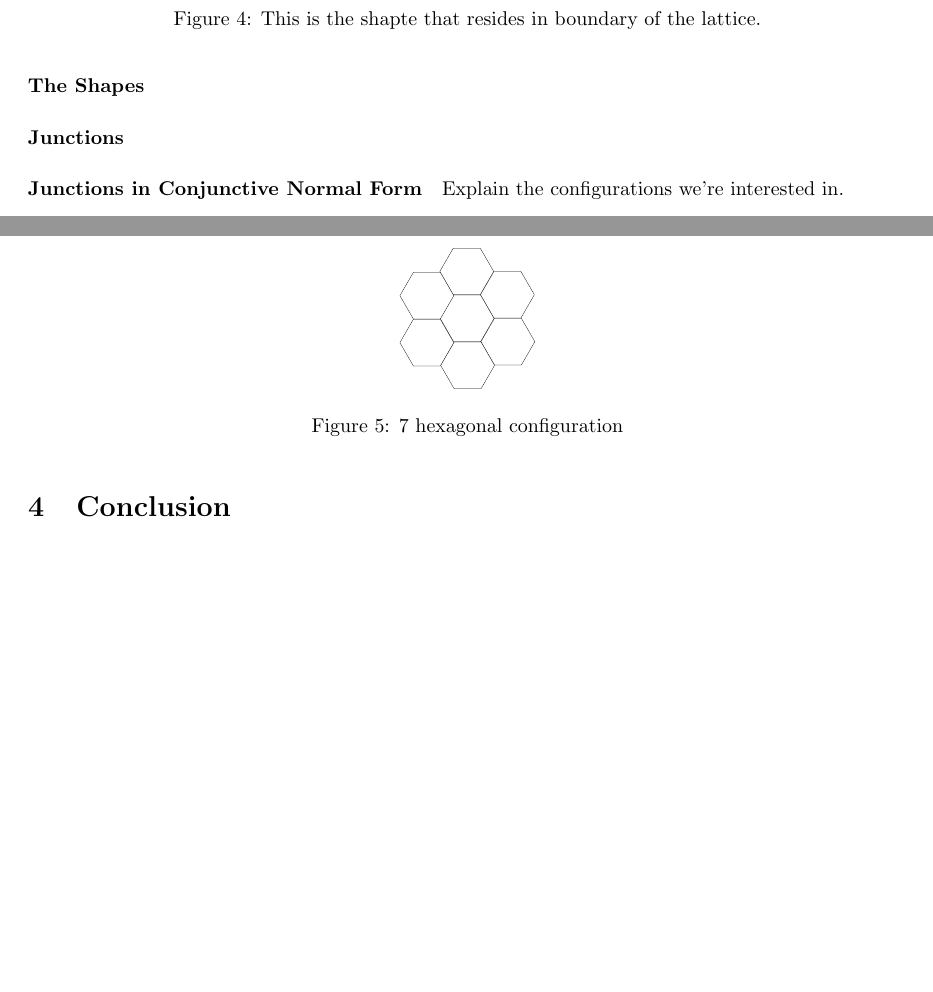
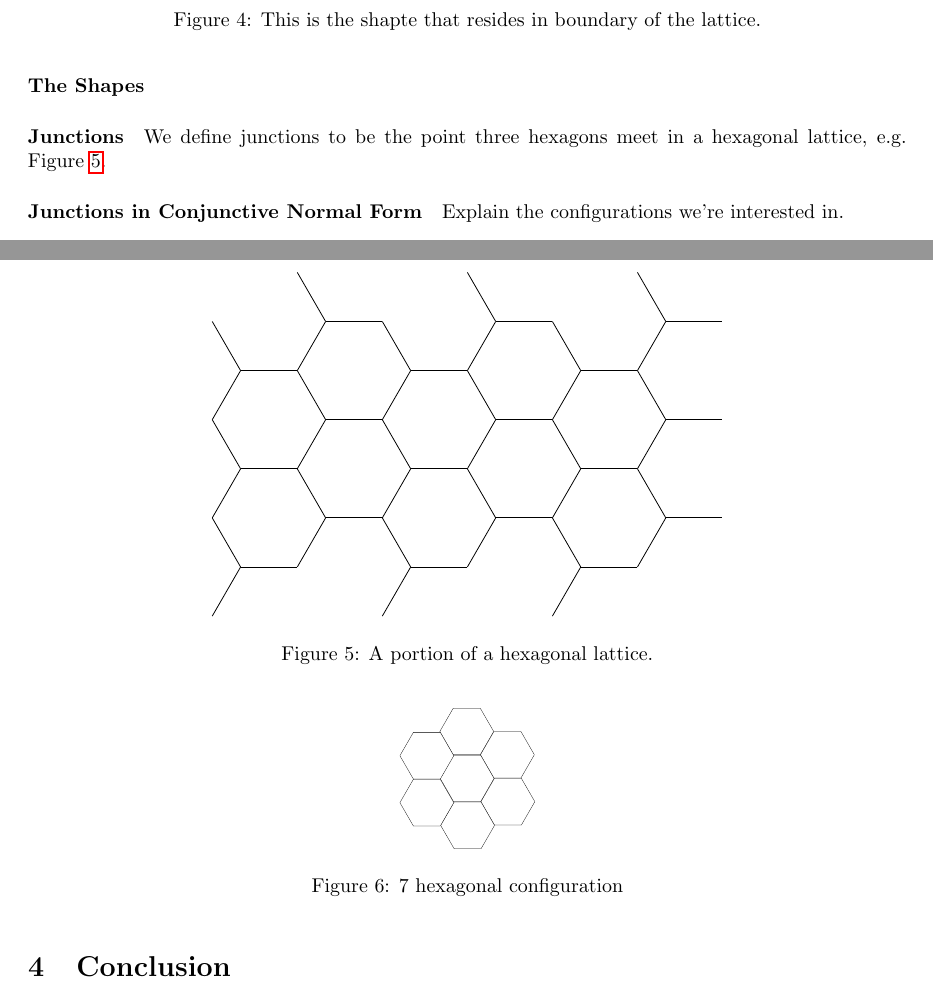
Before and after one commit to clintonTalli/thesisLatex, a LaTeX thesis (src/Thesis.tex, which reads src/background.tex): two parts of pages 3 and 4 of 4, joined at a grey line, cut so that both start at the same text, the shorter picture padded with empty space. Compiled offline with pdfLaTeX.

Commit message:
added details to junction

```diff
--- a/src/Thesis.tex
+++ b/src/Thesis.tex
@@ -9,6 +9,7 @@
 \usepackage{amsthm}
 \usepackage{listings}%R Code
 \usepackage{color}%R code
+\usepackage{tikz}
 % \usepackage{tkz-graph}
 % \usepackage{tkz-berge}
 % \usepackage{tkz-euclide}
@@ -118,8 +119,8 @@ X_2\right)^{-1}
 \setlength{\footskip}{0pt}
 %%%%Margins%%%%%% - Clinton Bowen
 \author{Clinton Bowen}
-\title{Decidability Problem on Planar  Protien Folding}
-\date{November 30, 2013}
+\title{A Decidability Problem on Planar  Protien Folding}
+\date{November 26, 2013}
 \makeindex
 \begin{document}
 \maketitle
--- a/src/background.tex
+++ b/src/background.tex
@@ -143,6 +143,21 @@ To prove that it is a locked configuration:
 \end{center}
 \end{figure}
 \paragraph{Junctions}
+We define junctions to be the point three hexagons meet in a hexagonal lattice,
+e.g. Figure \ref{fig:lattice}.
+\begin{figure}[h]
+\begin{center}
+\begin{tikzpicture}
+  \foreach \i in {0,...,2}
+  \foreach \j in {0,...,2} {
+  \foreach \a in {0,120,-120} \draw (3*\i,2*sin{60}*\j) -- +(\a:1);
+  \foreach \a in {0,120,-120} \draw (3*\i+3*cos{60},2*sin{60}*\j+sin{60}) -- +(\a:1);}
+\end{tikzpicture}
+\caption{A portion of a hexagonal lattice.}
+\label{fig:lattice}
+\end{center}
+\end{figure}
+
 \paragraph{Junctions in Conjunctive Normal Form}
 Explain the configurations we're interested in.
 \subsubsection{Configurations and Locked Configurations}
```
Also changed, not shown: pdf/Thesis.pdf.
